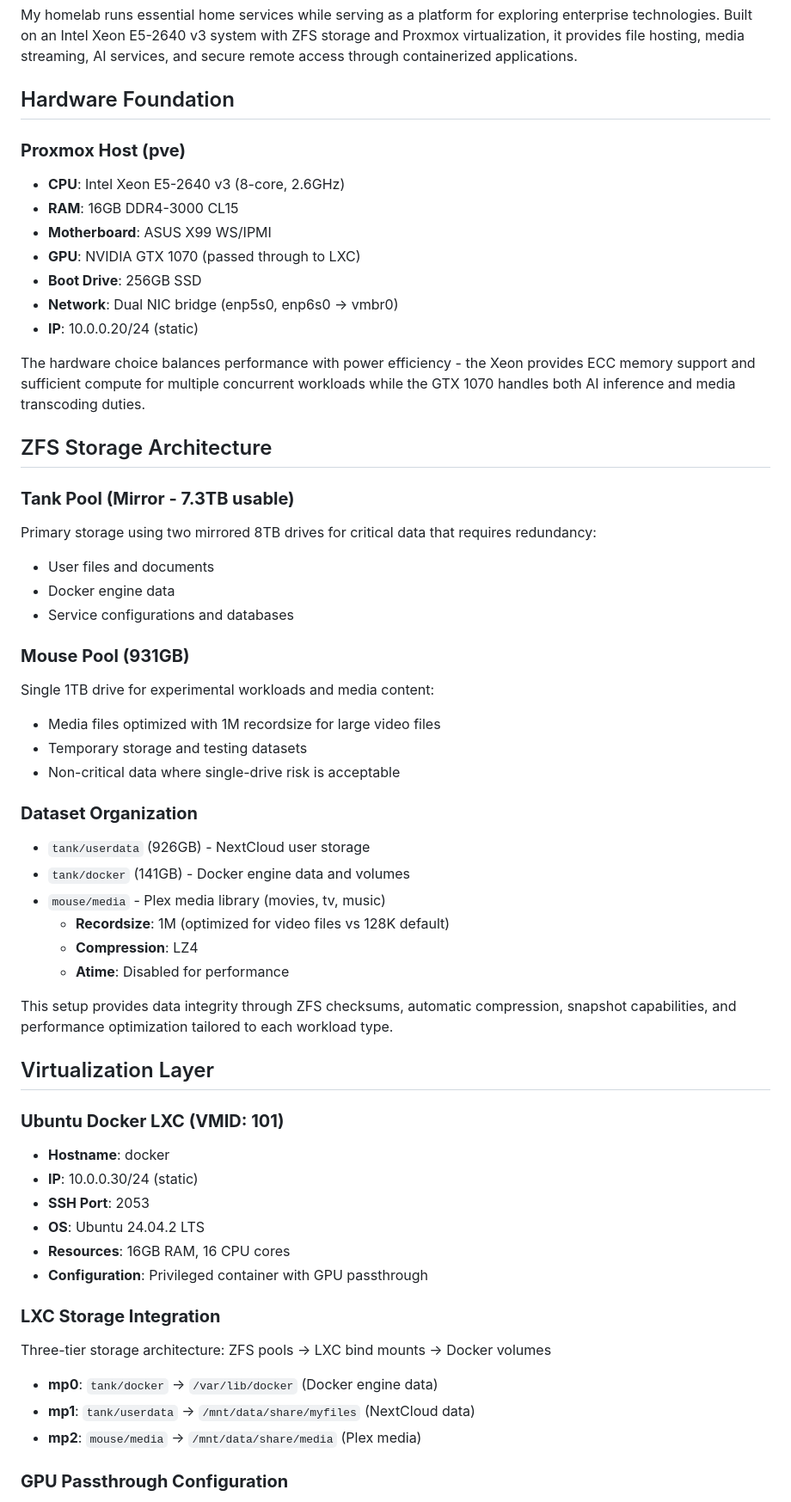
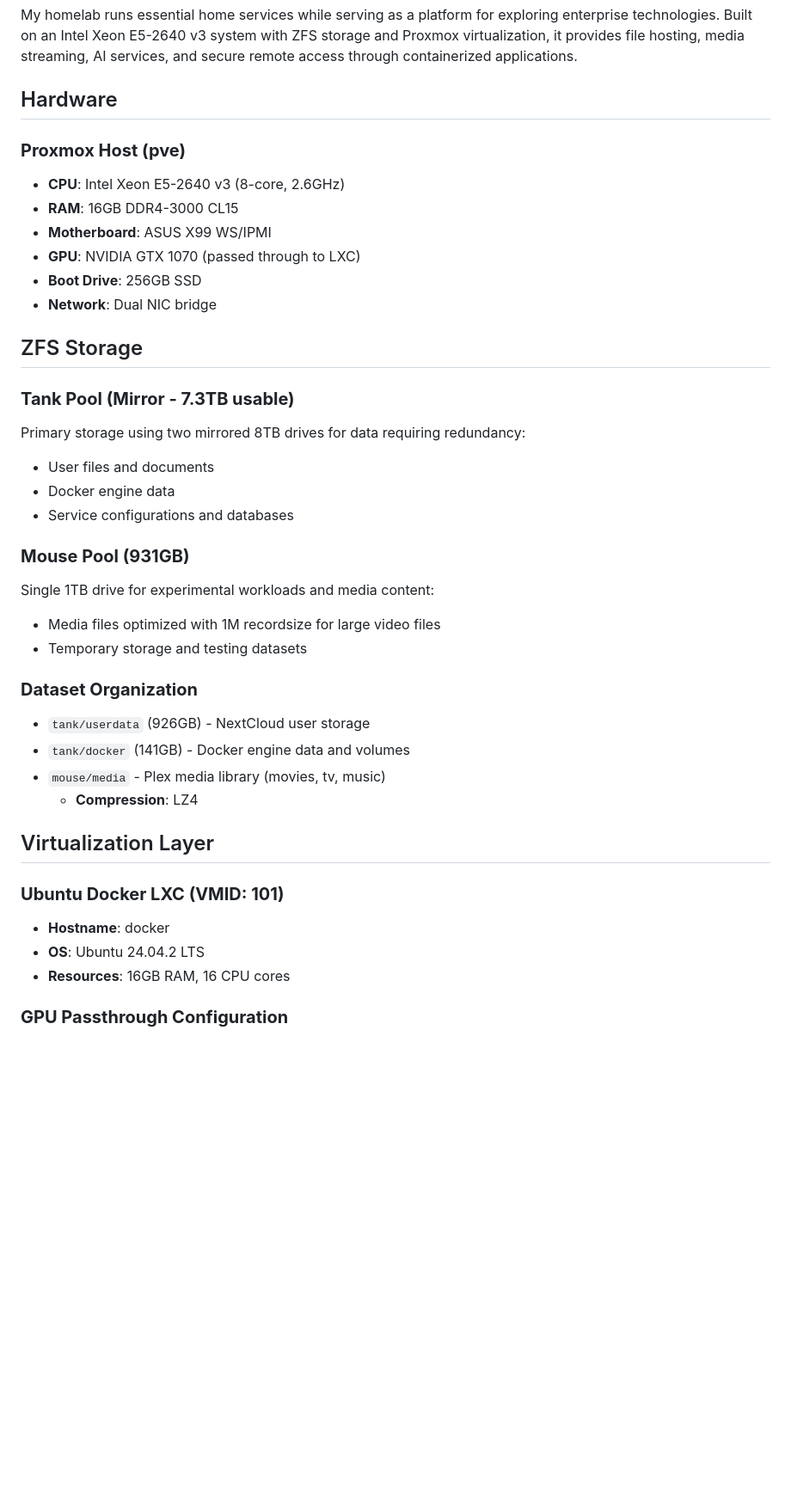
Before and after one commit to shawnjacobsen/homelab, a Markdown page: README.md, the part around the change printed below. Shown: that part at 86% size. Rendered like a GitHub page; blank space fills up the shorter version.

```diff
--- a/README.md
+++ b/README.md
@@ -5,7 +5,7 @@
 
 My homelab runs essential home services while serving as a platform for exploring enterprise technologies. Built on an Intel Xeon E5-2640 v3 system with ZFS storage and Proxmox virtualization, it provides file hosting, media streaming, AI services, and secure remote access through containerized applications.
 
-## Hardware Foundation
+## Hardware
 
 ### **Proxmox Host (pve)**
 - **CPU**: Intel Xeon E5-2640 v3 (8-core, 2.6GHz)
@@ -13,15 +13,13 @@ My homelab runs essential home services while serving as a platform for explorin
 - **Motherboard**: ASUS X99 WS/IPMI
 - **GPU**: NVIDIA GTX 1070 (passed through to LXC)
 - **Boot Drive**: 256GB SSD
-- **Network**: Dual NIC bridge (enp5s0, enp6s0 → vmbr0)
-- **IP**: 10.0.0.20/24 (static)
+- **Network**: Dual NIC bridge
 
-The hardware choice balances performance with power efficiency - the Xeon provides ECC memory support and sufficient compute for multiple concurrent workloads while the GTX 1070 handles both AI inference and media transcoding duties.
 
-## ZFS Storage Architecture
+## ZFS Storage
 
 ### **Tank Pool (Mirror - 7.3TB usable)**
-Primary storage using two mirrored 8TB drives for critical data that requires redundancy:
+Primary storage using two mirrored 8TB drives for data requiring redundancy:
 - User files and documents
 - Docker engine data
 - Service configurations and databases
@@ -30,33 +28,19 @@ Primary storage using two mirrored 8TB drives for critical data that requires re
 Single 1TB drive for experimental workloads and media content:
 - Media files optimized with 1M recordsize for large video files
 - Temporary storage and testing datasets
-- Non-critical data where single-drive risk is acceptable
 
 ### **Dataset Organization**
 - `tank/userdata` (926GB) - NextCloud user storage
 - `tank/docker` (141GB) - Docker engine data and volumes
 - `mouse/media` - Plex media library (movies, tv, music)
-  - **Recordsize**: 1M (optimized for video files vs 128K default)
   - **Compression**: LZ4
-  - **Atime**: Disabled for performance
-
-This setup provides data integrity through ZFS checksums, automatic compression, snapshot capabilities, and performance optimization tailored to each workload type.
 
 ## Virtualization Layer
 
 ### **Ubuntu Docker LXC (VMID: 101)**
 - **Hostname**: docker
-- **IP**: 10.0.0.30/24 (static)
-- **SSH Port**: 2053
 - **OS**: Ubuntu 24.04.2 LTS
 - **Resources**: 16GB RAM, 16 CPU cores
-- **Configuration**: Privileged container with GPU passthrough
-
-### **LXC Storage Integration**
-Three-tier storage architecture: ZFS pools → LXC bind mounts → Docker volumes
-- **mp0**: `tank/docker` → `/var/lib/docker` (Docker engine data)
-- **mp1**: `tank/userdata` → `/mnt/data/share/myfiles` (NextCloud data)
-- **mp2**: `mouse/media` → `/mnt/data/share/media` (Plex media)
 
 ### **GPU Passthrough Configuration**
 Direct NVIDIA device access through LXC mount entries:
```
Also changed, not shown: other parts of README.md (+0 -53 lines).
